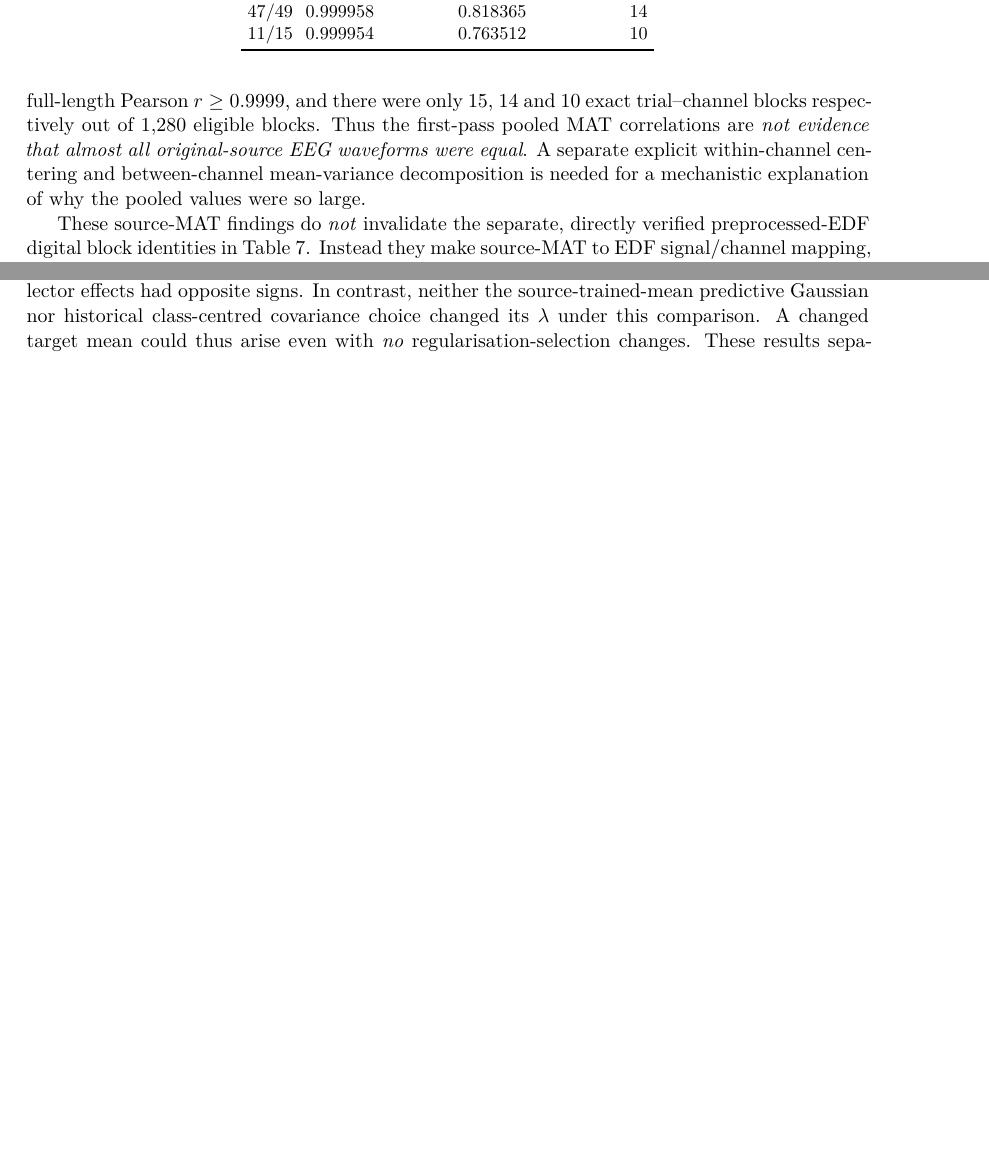
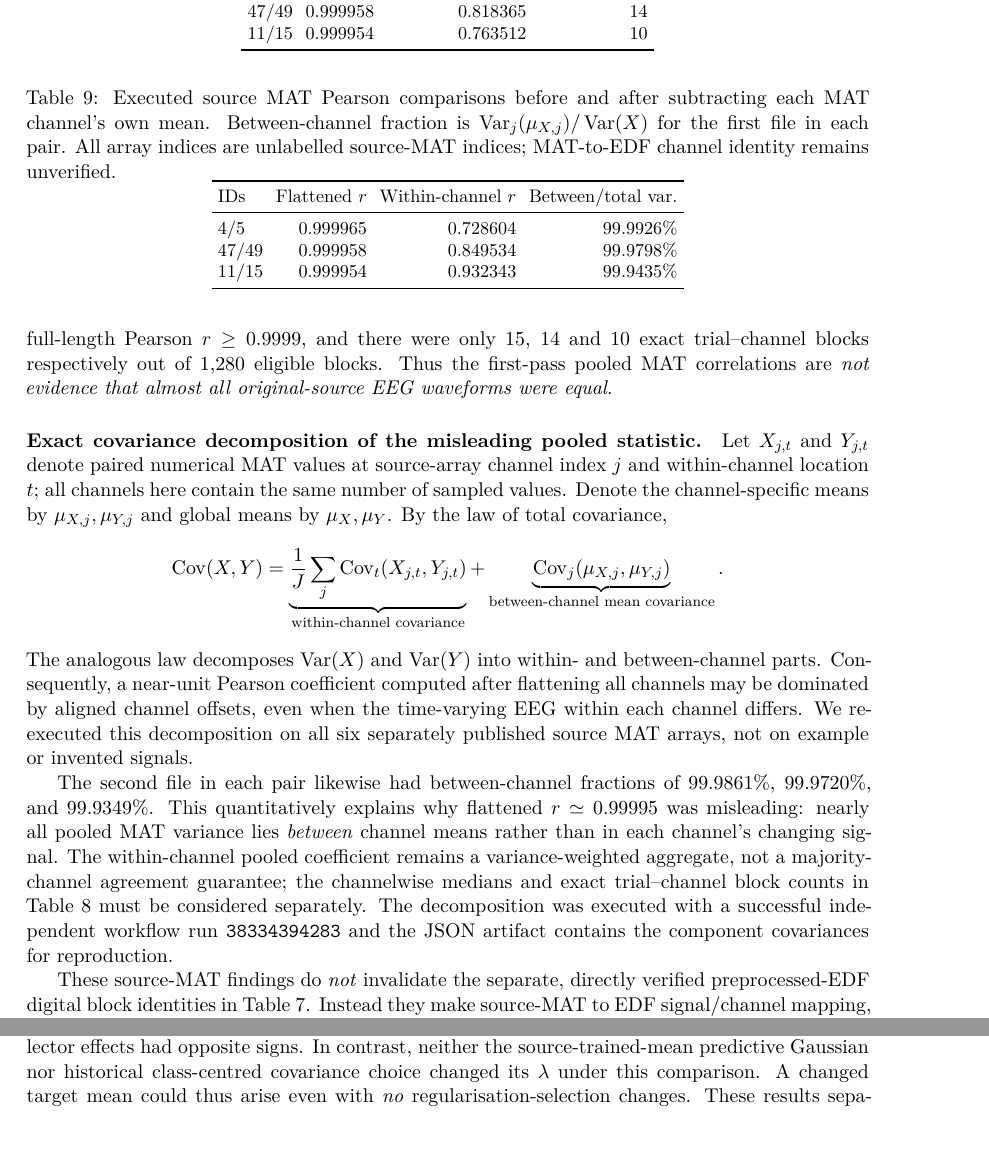
Before and after one commit to lindicaphxag-tech/kaggle, a LaTeX paper (research/defaultreg_bspc_v13/main_p2_eeg_record_provenance_EVIDENCE_GATED.tex, which reads research/defaultreg_bspc_v13/P2_public_source_MAT_first_pass_20261013.tex): two parts of pages 13 and 14 of 16, joined at a grey line, cut so that both start at the same text, the shorter picture padded with empty space. Compiled offline with pdfLaTeX.

Commit message:
P2 source MAT: replace conjectural pooled-correlation confound with executed exact within/between-channel variance decomposition

```diff
--- a/research/defaultreg_bspc_v13/P2_public_source_MAT_first_pass_20261013.tex
+++ b/research/defaultreg_bspc_v13/P2_public_source_MAT_first_pass_20261013.tex
@@ -73,16 +73,84 @@ Pearson $r\geq0.9999$, and there
 were only 15, 14 and 10
 exact trial--channel blocks
 respectively out of 1,280 eligible blocks.
-Thus the first-pass pooled
-MAT correlations are \emph{not
-evidence that almost all
-original-source EEG waveforms
-were equal}. A separate explicit
-within-channel centering and
-between-channel mean-variance
-decomposition is needed for a
-mechanistic explanation of why the
-pooled values were so large.
+Thus the first-pass pooled MAT correlations are
+\emph{not evidence that almost all original-source
+EEG waveforms were equal}.
+
+\paragraph{Exact covariance decomposition of the misleading pooled statistic.}
+Let $X_{j,t}$ and $Y_{j,t}$ denote paired numerical
+MAT values at source-array channel index $j$ and
+within-channel location $t$; all channels here
+contain the same number of sampled values.
+Denote the channel-specific means by
+$\mu_{X,j},\mu_{Y,j}$ and global means
+by $\mu_X,\mu_Y$. By the law of
+total covariance,
+\[
+\operatorname{Cov}(X,Y)
+=\underbrace{\frac1J\sum_j
+ \operatorname{Cov}_{t}(X_{j,t},Y_{j,t})}
+ _{\text{within-channel covariance}}
++\underbrace{\operatorname{Cov}_{j}
+ (\mu_{X,j},\mu_{Y,j})}
+ _{\text{between-channel mean covariance}}.
+\]
+The analogous law decomposes
+$\operatorname{Var}(X)$ and
+$\operatorname{Var}(Y)$ into within- and
+between-channel parts. Consequently,
+a near-unit Pearson coefficient computed after
+flattening all channels may be dominated
+by aligned channel offsets, even when the
+time-varying EEG within each channel differs.
+We re-executed this decomposition on all
+six separately published source MAT arrays,
+not on example or invented signals.
+
+\begin{table}[tb]
+\centering\small
+\caption{Executed source MAT Pearson comparisons
+before and after subtracting each MAT channel's
+own mean. Between-channel fraction is
+$\operatorname{Var}_j(\mu_{X,j})/
+\operatorname{Var}(X)$ for the first file
+in each pair. All array indices are
+unlabelled source-MAT indices; MAT-to-EDF
+channel identity remains unverified.}
+\label{tab:p2-source-mat-covariance}
+\setlength{\tabcolsep}{3.5pt}
+\begin{tabular}{lrrr}
+\toprule
+IDs & Flattened $r$ & Within-channel $r$
+ & Between/total var.\\
+\midrule
+4/5   & 0.999965 & 0.728604 & 99.9926\%\\
+47/49 & 0.999958 & 0.849534 & 99.9798\%\\
+11/15 & 0.999954 & 0.932343 & 99.9435\%\\
+\bottomrule
+\end{tabular}
+\end{table}
+The second file in each pair likewise had
+between-channel fractions of
+99.9861\%, 99.9720\%, and 99.9349\%.
+This quantitatively explains why
+flattened $r\simeq0.99995$ was misleading:
+nearly all pooled MAT variance lies
+\emph{between} channel means rather than
+in each channel's changing signal.
+The within-channel pooled coefficient
+remains a variance-weighted aggregate,
+not a majority-channel agreement
+guarantee; the channelwise medians and
+exact trial--channel block counts in
+Table~\ref{tab:p2-source-mat-initial}
+must be considered separately.
+The decomposition was executed with a
+successful independent workflow run
+\texttt{38334394283} and
+the JSON artifact contains the component
+covariances for reproduction.
+
 
 These source-MAT findings do
 \emph{not} invalidate the separate,
```
